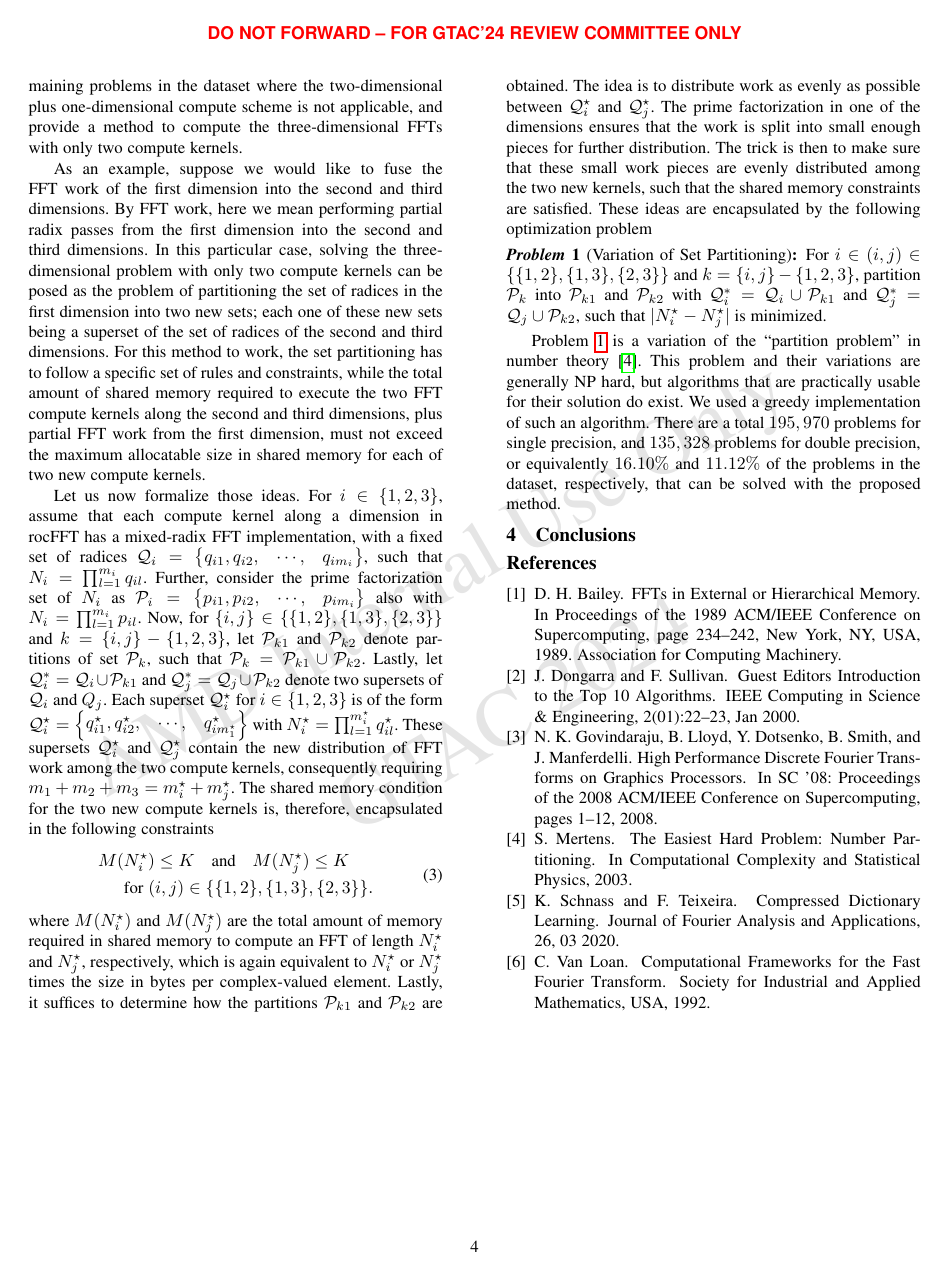
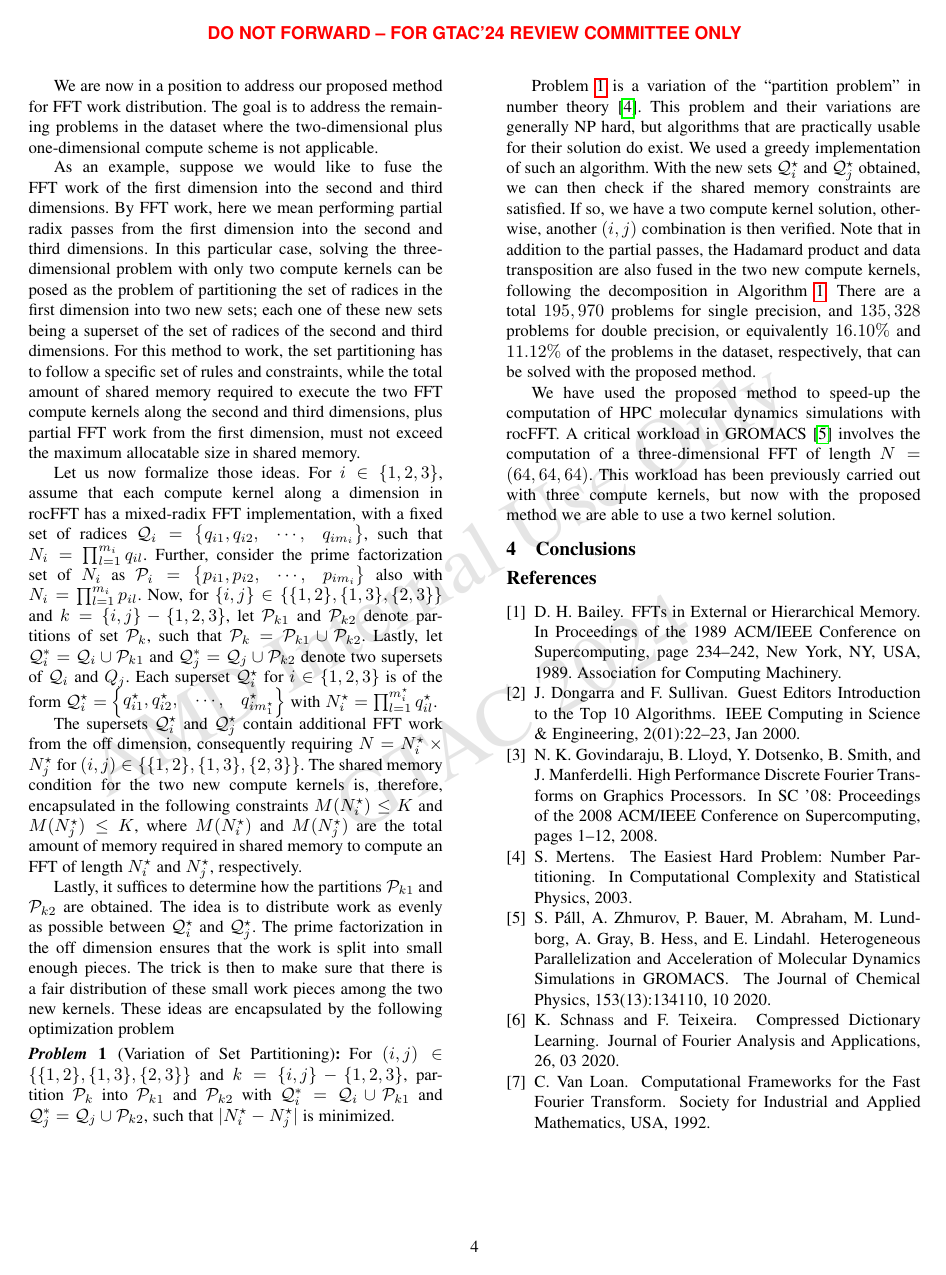
Before and after one commit to faraaz-bot/memory-testing, a LaTeX document (fft-partial-pass/GTAC24/partial_pass.tex, which reads fft-partial-pass/GTAC24/refs.bib): page 4 of 4. Compiled offline with pdfLaTeX; a missing font is replaced by an installed copy or a similar font; a LaTeX package or settings file that is missing is left out.

Commit message:
gtac paper, missing conclusion

```diff
--- a/fft-partial-pass/GTAC24/partial_pass.tex
+++ b/fft-partial-pass/GTAC24/partial_pass.tex
@@ -157 +157,2 @@ For the analysis, we considered the AMD MI250X accelerators. This GPU has a tota
 
+We are now in a position to address our proposed method for FFT work distribution. The goal is to address the remaining problems in the dataset where the two-dimensional plus one-dimensional compute scheme is not applicable.
@@ -159,22 +159,18 @@ Next, we focused on problems in the dataset that can be solved with two compute
 
-We are now in a position to address our proposed method for FFT work distribution. The goal is to address the remaining problems in the dataset where the two-dimensional plus one-dimensional compute scheme is not applicable, and provide a method to compute the three-dimensional FFTs with only two compute kernels.
+As an example, suppose we would like to fuse the FFT work of the first dimension into the second and third dimensions. By FFT work, here we mean performing partial radix passes from the first dimension into the second and third dimensions. In this particular case, solving the three-dimensional problem with only two compute kernels can be posed as the problem of partitioning the set of radices in the first dimension into two new sets; each one of these new sets being a superset of the set of radices of the second and third dimensions. For this method to work, the set partitioning has to follow a specific set of rules and constraints, while the total amount of shared memory required to execute the two FFT compute kernels along the second and third dimensions, plus partial FFT work from the first dimension, must not exceed the maximum allocatable size in shared memory.
 
-As an example, suppose we would like to fuse the FFT work of the first dimension into the second and third dimensions. By FFT work, here we mean performing partial radix passes from the first dimension into the second and third dimensions. In this particular case, solving the three-dimensional problem with only two compute kernels can be posed as the problem of partitioning the set of radices in the first dimension into two new sets; each one of these new sets being a superset of the set of radices of the second and third dimensions. For this method to work, the set partitioning has to follow a specific set of rules and constraints, while the total amount of shared memory required to execute the two FFT compute kernels along the second and third dimensions, plus partial FFT work from the first dimension, must not exceed the maximum allocatable size in shared memory for each of two new compute kernels.
+Let us now formalize those ideas. For $i \in \{1,2,3\}$, assume that each compute kernel along a dimension in rocFFT has a mixed-radix FFT implementation, with a fixed set of radices $\mathcal{Q}_i=\begin{Bmatrix} q_{i1}, q_{i2}, & \cdots, & q_{im_i} \end{Bmatrix}$, such that $N_i = \prod_{l=1}^{m_i} q_{il}$. Further, consider the prime factorization set of $N_i$ as $\mathcal{P}_i=\begin{Bmatrix} p_{i1}, p_{i2}, & \cdots, & p_{im_i} \end{Bmatrix}$ also with $N_i = \prod_{l=1}^{m_i} p_{il}$. Now, for $\{i,j\} \in \bigl \{ \{1,2\}, \{1,3\}, \{2,3\} \bigr \}$ and $k = \{i,j\} - \{1,2,3\}$, let $\mathcal{P}_{k1}$ and $\mathcal{P}_{k2}$ denote partitions of set $\mathcal{P}_k$, such that $\mathcal{P}_k = \mathcal{P}_{k1} \cup \mathcal{P}_{k2}$. Lastly, let $\mathcal{Q}_i^* = \mathcal{Q}_i \cup \mathcal{P}_{k1}$ and $\mathcal{Q}_j^* = \mathcal{Q}_j \cup \mathcal{P}_{k2}$ denote two supersets of $\mathcal{Q}_i$ and $Q_j$. Each superset $\mathcal{Q}_i^\star$ for $i \in \{1,2,3\}$ is of the form $\mathcal{Q}^{\star}_i=\begin{Bmatrix} q_{i1}^{\star}, q_{i2}^{\star}, & \cdots, & q_{im^{\star}_1}^{\star} \end{Bmatrix}$ with $N_i^\star = \prod_{l=1}^{m_i^\star} q_{il}^\star$.
 
+The supersets $\mathcal{Q}_i^\star$ and $\mathcal{Q}_j^\star$ contain additional FFT work from the off dimension, consequently requiring $N = N^\star_i \times N^\star_j$ for $(i,j) \in \bigl \{ \{1,2\}, \{1,3\}, \{2,3\} \bigr \}$. The shared memory condition for the two new compute kernels is, therefore, encapsulated in the following constraints $M(N^\star_i) \leq K$  and $M( N^\star_j) \leq K$, where $M(N^\star_i)$ and $M( N^\star_j)$ are the total amount of memory required in shared memory to compute an FFT of length $N^\star_i$ and $N^\star_j$, respectively.
 
-Let us now formalize those ideas. For $i \in \{1,2,3\}$, assume that each compute kernel along a dimension in rocFFT has a mixed-radix FFT implementation, with a fixed set of radices $\mathcal{Q}_i=\begin{Bmatrix} q_{i1}, q_{i2}, & \cdots, & q_{im_i} \end{Bmatrix}$, such that $N_i = \prod_{l=1}^{m_i} q_{il}$. Further, consider the prime factorization set of $N_i$ as $\mathcal{P}_i=\begin{Bmatrix} p_{i1}, p_{i2}, & \cdots, & p_{im_i} \end{Bmatrix}$ also with $N_i = \prod_{l=1}^{m_i} p_{il}$. Now, for $\{i,j\} \in \bigl \{ \{1,2\}, \{1,3\}, \{2,3\} \bigr \}$ and $k = \{i,j\} - \{1,2,3\}$, let $\mathcal{P}_{k1}$ and $\mathcal{P}_{k2}$ denote partitions of set $\mathcal{P}_k$, such that $\mathcal{P}_k = \mathcal{P}_{k1} \cup \mathcal{P}_{k2}$. Lastly, let $\mathcal{Q}_i^* = \mathcal{Q}_i \cup \mathcal{P}_{k1}$ and $\mathcal{Q}_j^* = \mathcal{Q}_j \cup \mathcal{P}_{k2}$ denote two supersets of $\mathcal{Q}_i$ and $Q_j$. Each superset $\mathcal{Q}_i^\star$ for $i \in \{1,2,3\}$ is of the form $\mathcal{Q}^{\star}_i=\begin{Bmatrix} q_{i1}^{\star}, q_{i2}^{\star}, & \cdots, & q_{im^{\star}_1}^{\star} \end{Bmatrix}$ with $N_i^\star = \prod_{l=1}^{m_i^\star} q_{il}^\star$. These supersets $\mathcal{Q}_i^\star$ and $\mathcal{Q}_j^\star$ contain the new distribution of FFT work among the two compute kernels, consequently requiring $m_1  + m_2 + m_3 = m^\star_i + m^\star_j$. The shared memory condition for the two new compute kernels is, therefore, encapsulated in the following constraints
-\begin{equation}
-\begin{split}
-  M( & N^\star_i) \leq K  \quad \text{and} \quad M( N^\star_j) \leq K \\
-  & \text{for} \  (i,j) \in \bigl \{ \{1,2\}, \{1,3\}, \{2,3\} \bigr \}.
-\end{split}
-\end{equation}
-where $M(N^\star_i)$ and $M( N^\star_j)$ are the total amount of memory required in shared memory to compute an FFT of length $N^\star_i$ and $N^\star_j$, respectively, which is again equivalent to $N^\star_i$ or $N^\star_j$  times the size in bytes per complex-valued element. Lastly, it suffices to determine how the partitions $\mathcal{P}_{k1}$ and $\mathcal{P}_{k2}$ are obtained. The idea is to distribute work as evenly as possible between $\mathcal{Q}_i^\star$ and $\mathcal{Q}_j^\star$. The prime factorization in one of the dimensions ensures that the work is split into small enough pieces for further distribution. The trick is then to make sure that these small work pieces are evenly distributed among the two new kernels, such that the shared memory constraints are satisfied. These ideas are encapsulated by the following optimization problem
+Lastly, it suffices to determine how the partitions $\mathcal{P}_{k1}$ and $\mathcal{P}_{k2}$ are obtained. The idea is to distribute work as evenly as possible between $\mathcal{Q}_i^\star$ and $\mathcal{Q}_j^\star$. The prime factorization in the off dimension ensures that the work is split into small enough pieces. The trick is then to make sure that there is a fair distribution of these small work pieces among the two new kernels. These ideas are encapsulated by the following optimization problem
 \begin{problem}[Variation of Set Partitioning]
-For $i \in (i,j) \in \bigl \{ \{1,2\}, \{1,3\}, \{2,3\} \bigr \}$ and $k = \{i,j\} - \{1,2,3\}$, partition $\mathcal{P}_k$ into $\mathcal{P}_{k1}$ and $\mathcal{P}_{k2}$ with $\mathcal{Q}_i^* = \mathcal{Q}_i \cup \mathcal{P}_{k1}$ and $\mathcal{Q}_j^* = \mathcal{Q}_j \cup \mathcal{P}_{k2}$, such that $| N_i^\star - N_j^\star |$ is minimized.
+For $(i,j) \in \bigl \{ \{1,2\}, \{1,3\}, \{2,3\} \bigr \}$ and $k = \{i,j\} - \{1,2,3\}$, partition $\mathcal{P}_k$ into $\mathcal{P}_{k1}$ and $\mathcal{P}_{k2}$ with $\mathcal{Q}_i^* = \mathcal{Q}_i \cup \mathcal{P}_{k1}$ and $\mathcal{Q}_j^* = \mathcal{Q}_j \cup \mathcal{P}_{k2}$, such that $| N_i^\star - N_j^\star |$ is minimized.
 \label{prob:set_partitioning}
 \end{problem}
-\Cref{prob:set_partitioning} is a variation of the ``partition problem'' in number theory \cite{mertens03}. This problem and their variations are generally NP hard, but algorithms that are practically usable for their solution do exist. We used a greedy implementation of such an algorithm. There are a total $195,970$ problems for single precision, and $135,328$ problems for double precision, or equivalently $16.10\%$ and $11.12\%$ of the problems in the dataset, respectively, that can be solved with the proposed method.
+\Cref{prob:set_partitioning} is a variation of the ``partition problem'' in number theory \cite{mertens03}. This problem and their variations are generally NP hard, but algorithms that are practically usable for their solution do exist. We used a greedy implementation of such an algorithm. With the new sets $\mathcal{Q}_i^\star$ and $\mathcal{Q}_j^\star$ obtained, we can then check if the shared memory constraints are satisfied. If so, we have a two compute kernel solution, otherwise, another $(i,j)$ combination is then verified. Note that in addition to the partial passes, the Hadamard product and data transposition are also fused in the two new compute kernels, following the decomposition in \Cref{alg:4_step_fft}. There are a total $195,970$ problems for single precision, and $135,328$ problems for double precision, or equivalently $16.10\%$ and $11.12\%$ of the problems in the dataset, respectively, that can be solved with the proposed method.
+
+We have used the proposed method to speed-up the computation of HPC molecular dynamics simulations with rocFFT. A critical workload in GROMACS \cite{gromacs20} involves the computation of a three-dimensional FFT of length $N = (64,64,64)$. This workload has been previously carried out with three compute kernels, but now with the proposed method we are able to use a two kernel solution.
 
 \section{Conclusions}
 
--- a/fft-partial-pass/GTAC24/refs.bib
+++ b/fft-partial-pass/GTAC24/refs.bib
@@ -63,0 +68,5 @@ doi = {10.1007/s00041-020-09738-6}
+    journal = {The Journal of Chemical Physics},
+    volume = {153},
+    number = {13},
+    pages = {134110},
+    year = {2020},
```
Also changed, not shown: fft-partial-pass/GTAC24/partial_pass.tex (7 more changed lines), fft-partial-pass/GTAC24/refs.bib (8 more changed lines).
